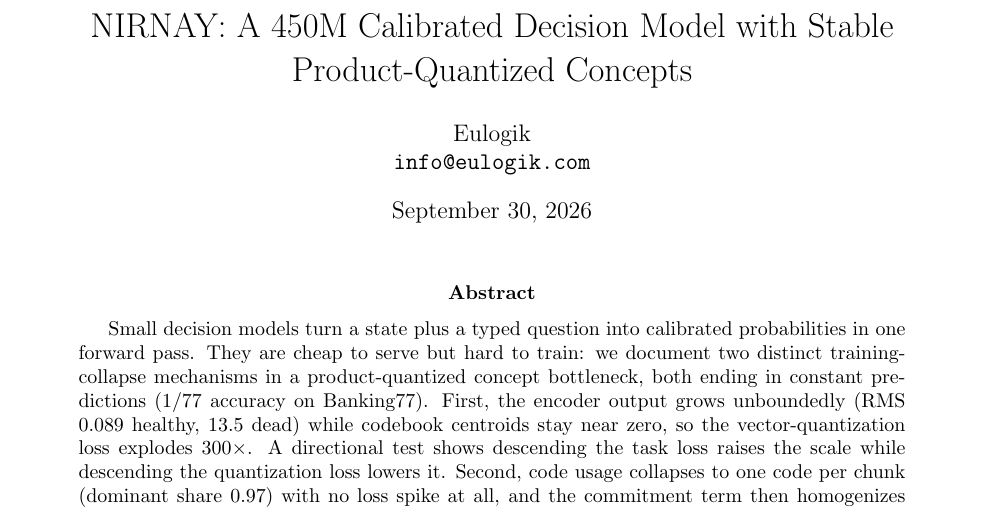
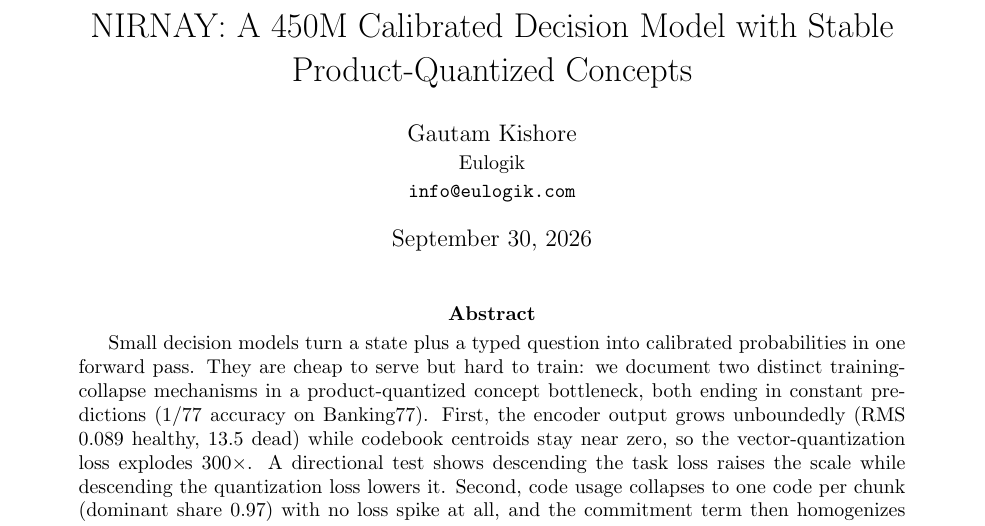
Before and after one commit to eulogik/nirnay, a LaTeX paper (papers/nirnay/main.tex): part of page 1 of 9, cut so that both start at the same text. Compiled offline with pdfLaTeX.

Commit message:
paper: Gautam Kishore/Eulogik author block, real author names, all cites wired

```diff
--- a/papers/nirnay/main.tex
+++ b/papers/nirnay/main.tex
@@ -7,7 +7,7 @@
 \usepackage[colorlinks=true,linkcolor=blue!60!black,citecolor=blue!60!black,urlcolor=blue!60!black]{hyperref}
 
 \title{NIRNAY: A 450M Calibrated Decision Model with Stable Product-Quantized Concepts}
-\author{Eulogik\\ \texttt{info@eulogik.com}}
+\author{Gautam Kishore \\ {\small Eulogik} \\ {\small \texttt{info@eulogik.com}}}
 \date{September 30, 2026}
 
 \begin{document}
```
Also changed, not shown: papers/nirnay/README.md, papers/nirnay/main.pdf.
